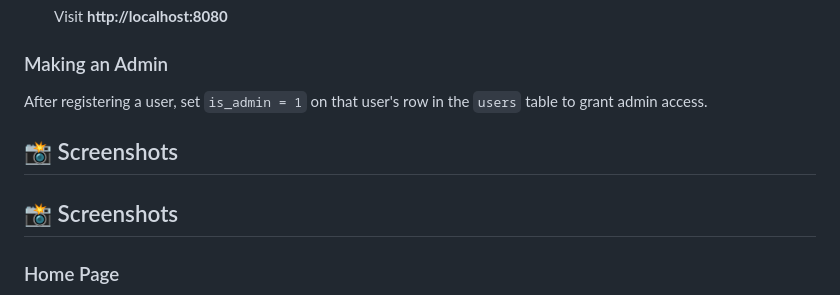
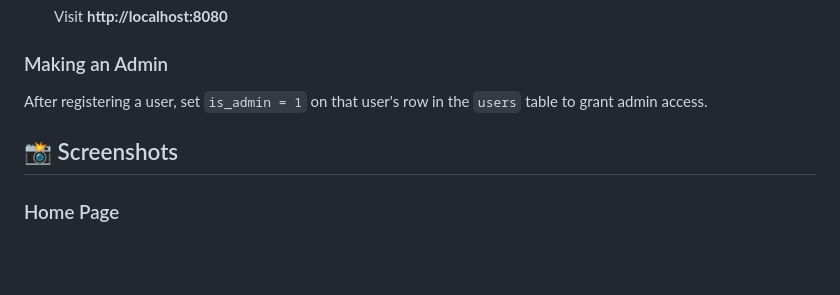
Before and after one commit to SobiaAsif/Online-Community-book-Exchange-System, a Markdown page: README.md, the part around the change. GitHub-like rendering; blank space fills up the shorter version.

```diff
--- a/README.md
+++ b/README.md
@@ -83,8 +83,6 @@ After registering a user, set `is_admin = 1` on that user's row in the `users` t
 
 ## 📸 Screenshots
 
-## 📸 Screenshots
-
 ### Home Page
 ![Home Page](Screenshot/Home%20page.PNG)
 
```
